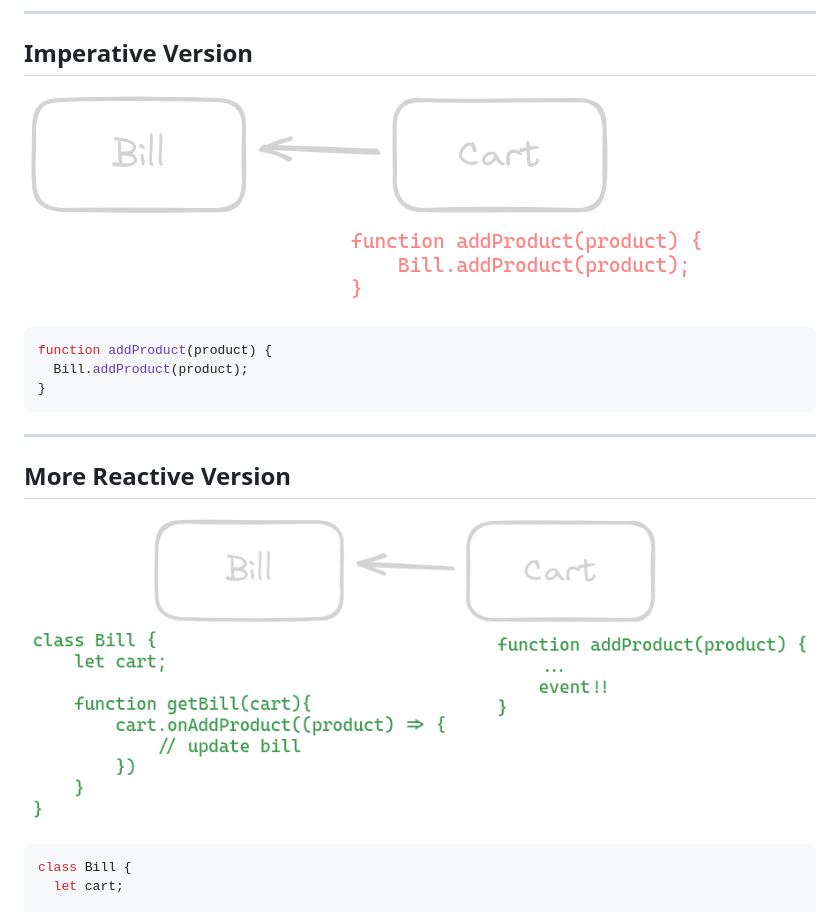
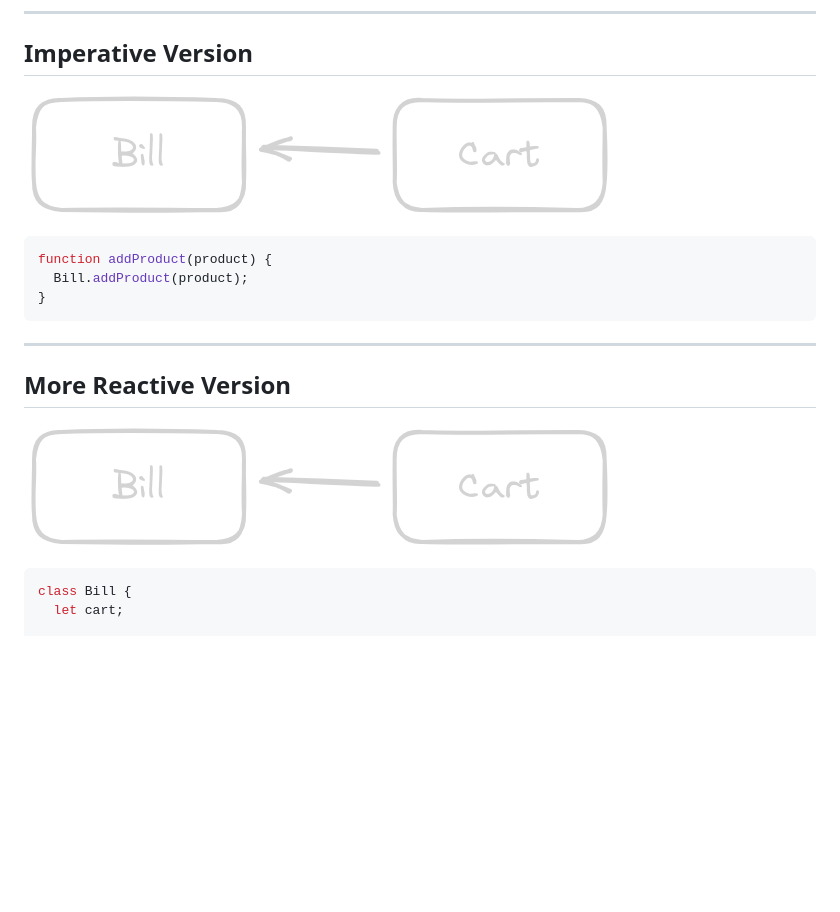
Before and after one commit to alansartorio/IngeSoftTPE, a Markdown page: presentation.md, the part around the change. GitHub-like rendering; blank space fills up the shorter version.

Commit message:
Remove code from images.

```diff
--- a/presentation.md
+++ b/presentation.md
@@ -60,7 +60,7 @@ We can transfer the responsibility to each component, but how?
 
 ## Imperative Version
 
-![width:900px](./img/5.png)
+![width:900px](./img/4.png)
 
 <div class="columns">
 <div>
@@ -79,7 +79,7 @@ function addProduct(product) {
 
 ## More Reactive Version
 
-![width:1100px](./img/6.png)
+![width:1100px](./img/4.png)
 
 <div class="columns">
 <div>
```
